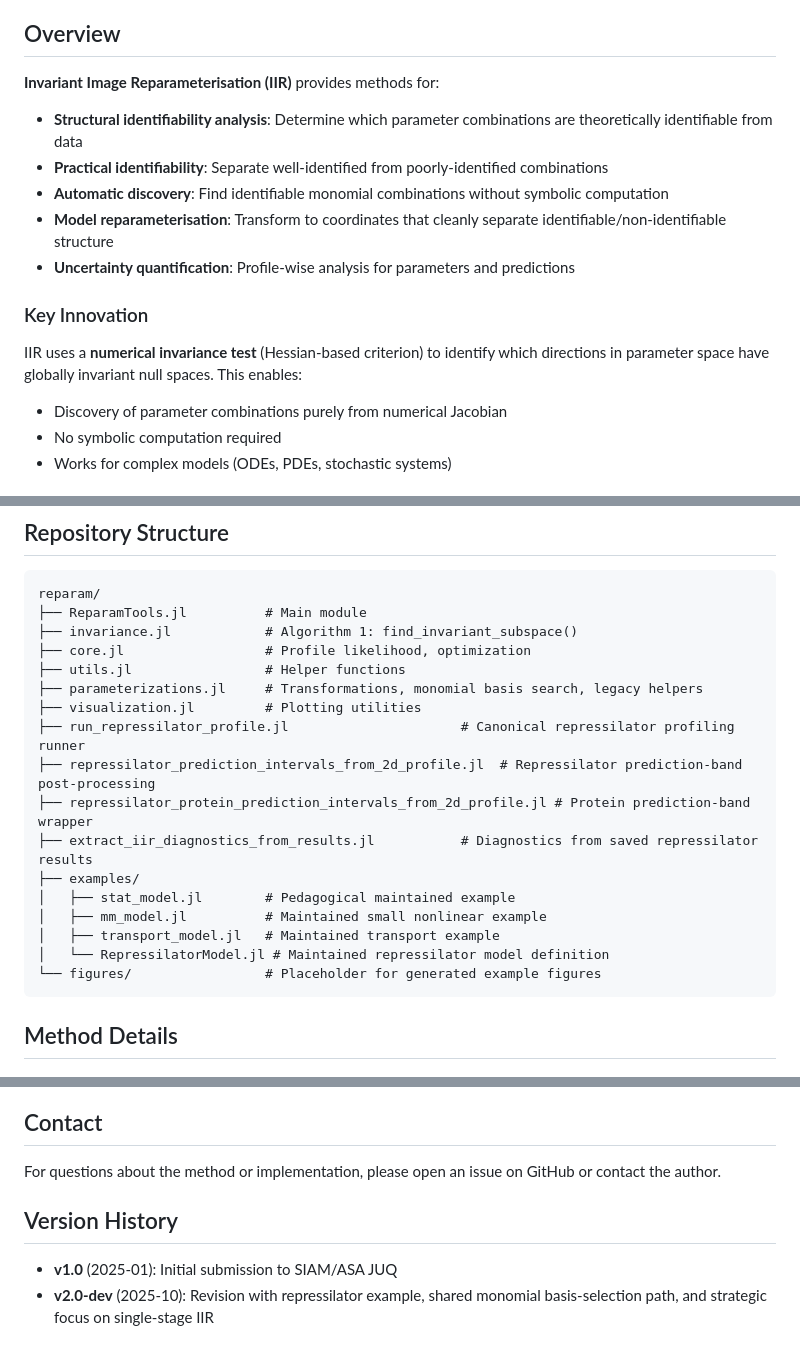
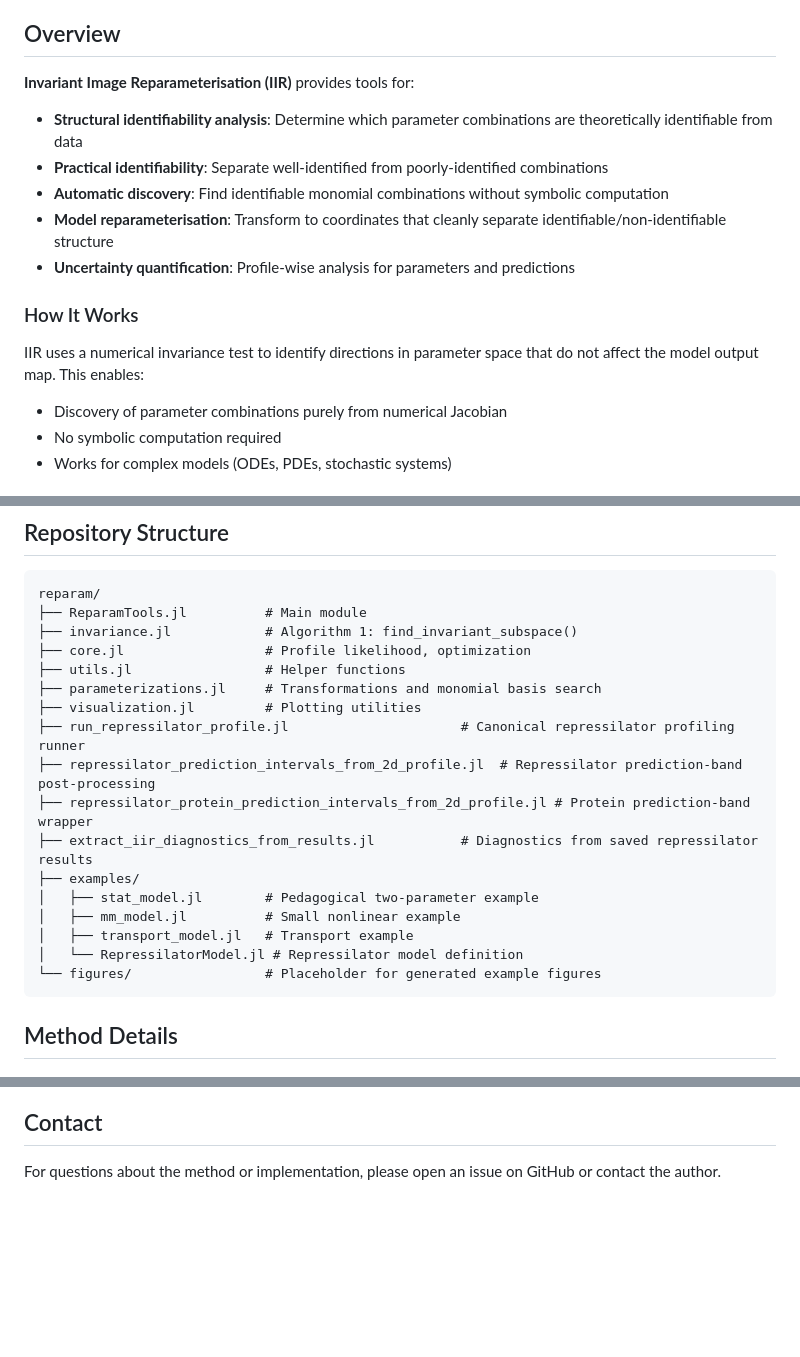
Before and after one commit to omaclaren/reparam, a Markdown page: README.md, 3 parts joined by grey strips. GitHub-like rendering; blank space fills up the shorter version.

````diff
--- a/README.md
+++ b/README.md
@@ -4,7 +4,7 @@ This repository contains a Julia implementation of methods for automatically dis
 
 ## Overview
 
-**Invariant Image Reparameterisation (IIR)** provides methods for:
+**Invariant Image Reparameterisation (IIR)** provides tools for:
 
 - **Structural identifiability analysis**: Determine which parameter combinations are theoretically identifiable from data
 - **Practical identifiability**: Separate well-identified from poorly-identified combinations
@@ -12,9 +12,9 @@ This repository contains a Julia implementation of methods for automatically dis
 - **Model reparameterisation**: Transform to coordinates that cleanly separate identifiable/non-identifiable structure
 - **Uncertainty quantification**: Profile-wise analysis for parameters and predictions
 
-### Key Innovation
+### How It Works
 
-IIR uses a **numerical invariance test** (Hessian-based criterion) to identify which directions in parameter space have globally invariant null spaces. This enables:
+IIR uses a numerical invariance test to identify directions in parameter space that do not affect the model output map. This enables:
 - Discovery of parameter combinations purely from numerical Jacobian
 - No symbolic computation required
 - Works for complex models (ODEs, PDEs, stochastic systems)
@@ -98,17 +103,17 @@ reparam/
 ├── invariance.jl            # Algorithm 1: find_invariant_subspace()
 ├── core.jl                  # Profile likelihood, optimization
 ├── utils.jl                 # Helper functions
-├── parameterizations.jl     # Transformations, monomial basis search, legacy helpers
+├── parameterizations.jl     # Transformations and monomial basis search
 ├── visualization.jl         # Plotting utilities
 ├── run_repressilator_profile.jl                      # Canonical repressilator profiling runner
 ├── repressilator_prediction_intervals_from_2d_profile.jl  # Repressilator prediction-band post-processing
 ├── repressilator_protein_prediction_intervals_from_2d_profile.jl # Protein prediction-band wrapper
 ├── extract_iir_diagnostics_from_results.jl           # Diagnostics from saved repressilator results
 ├── examples/
-│   ├── stat_model.jl        # Pedagogical maintained example
-│   ├── mm_model.jl          # Maintained small nonlinear example
-│   ├── transport_model.jl   # Maintained transport example
-│   └── RepressilatorModel.jl # Maintained repressilator model definition
+│   ├── stat_model.jl        # Pedagogical two-parameter example
+│   ├── mm_model.jl          # Small nonlinear example
+│   ├── transport_model.jl   # Transport example
+│   └── RepressilatorModel.jl # Repressilator model definition
 └── figures/                 # Placeholder for generated example figures
 ```
 
@@ -191,8 +186,3 @@ This project is licensed under the MIT License - see the [LICENSE](LICENSE) file
 ## Contact
 
 For questions about the method or implementation, please open an issue on GitHub or contact the author.
-
-## Version History
-
-- **v1.0** (2025-01): Initial submission to SIAM/ASA JUQ
-- **v2.0-dev** (2025-10): Revision with repressilator example, shared monomial basis-selection path, and strategic focus on single-stage IIR
````
Also changed, not shown: other parts of README.md (+16 -21 lines).
